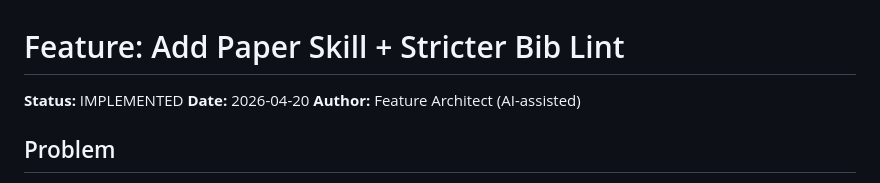
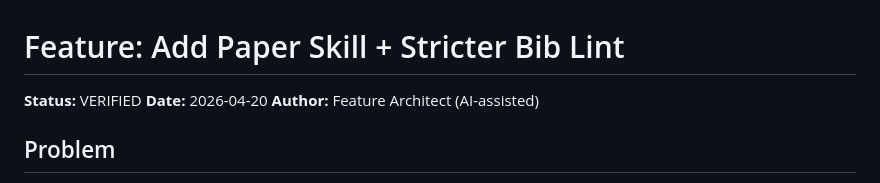
Before and after one commit to djjay0131/cv, a Markdown page: llm/features/add-new-paper.md, the part around the change. GitHub-like rendering.

Commit message:
mark add-new-paper feature VERIFIED: all 4 quality gates pass
Gate 1 (tests): 151 pytest, 100% coverage on tools/lint_bib.py + entire tools/.
Gate 2 (health): explicit error handling on every input; FileNotFoundError +
       BibLintError with specific messages; no bare excepts; skill has
       graceful fetch-failure fallback and explicit revert on lint failure.
Gate 3 (deployment): clean clone + venv + pip + lint + pytest succeed
       end-to-end. No hardcoded paths or secrets.
Gate 4 (maintainability): ruff clean, no new deps (stdlib urllib.parse +
       re + datetime), follows existing _check_* pattern.
All 17 ACs validated.

Co-Authored-By: Claude Opus 4.6 (1M context) <noreply@anthropic.com>

```diff
--- a/llm/features/add-new-paper.md
+++ b/llm/features/add-new-paper.md
@@ -1,6 +1,6 @@
 # Feature: Add Paper Skill + Stricter Bib Lint
 
-**Status:** IMPLEMENTED
+**Status:** VERIFIED
 **Date:** 2026-04-20
 **Author:** Feature Architect (AI-assisted)
 
```
